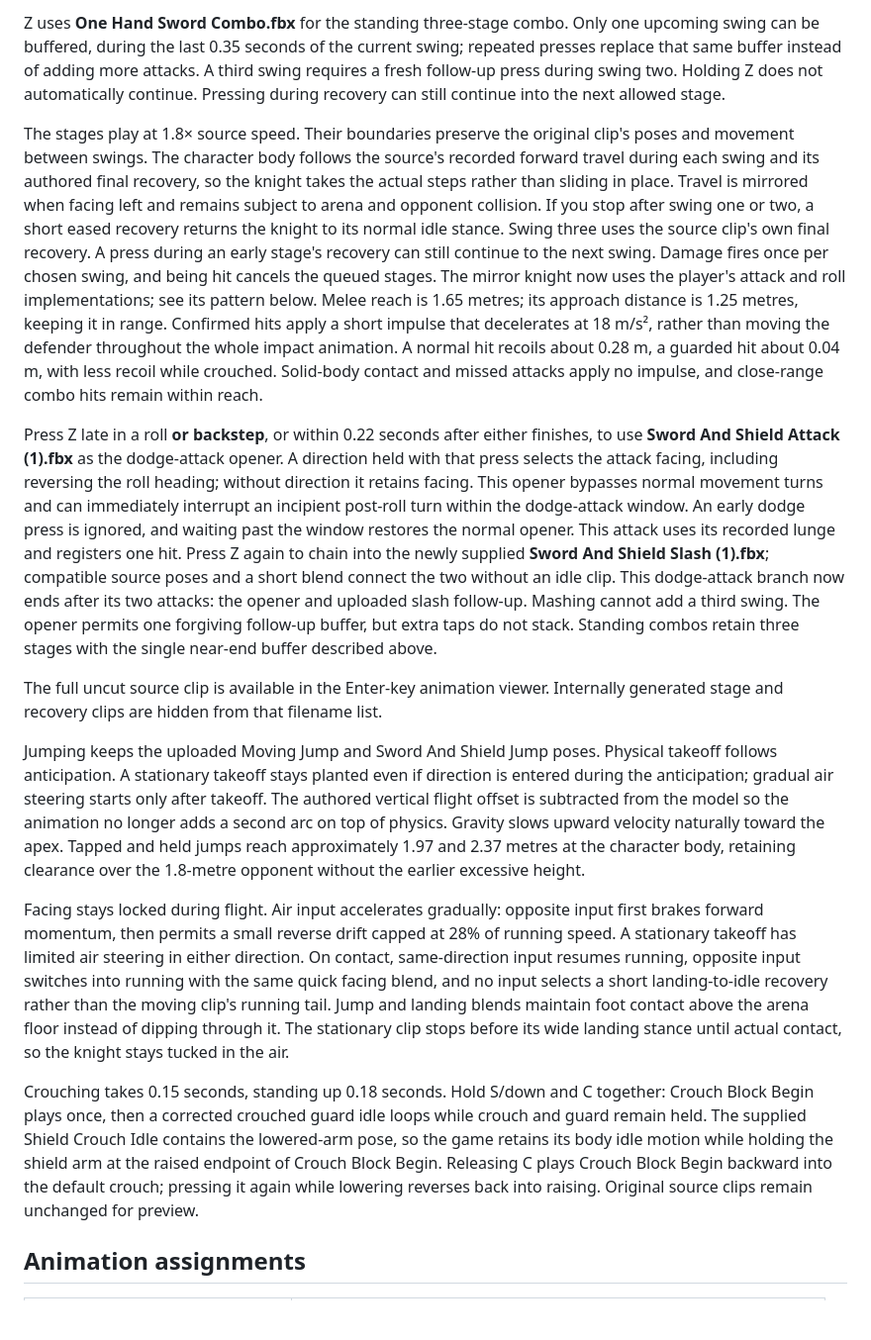
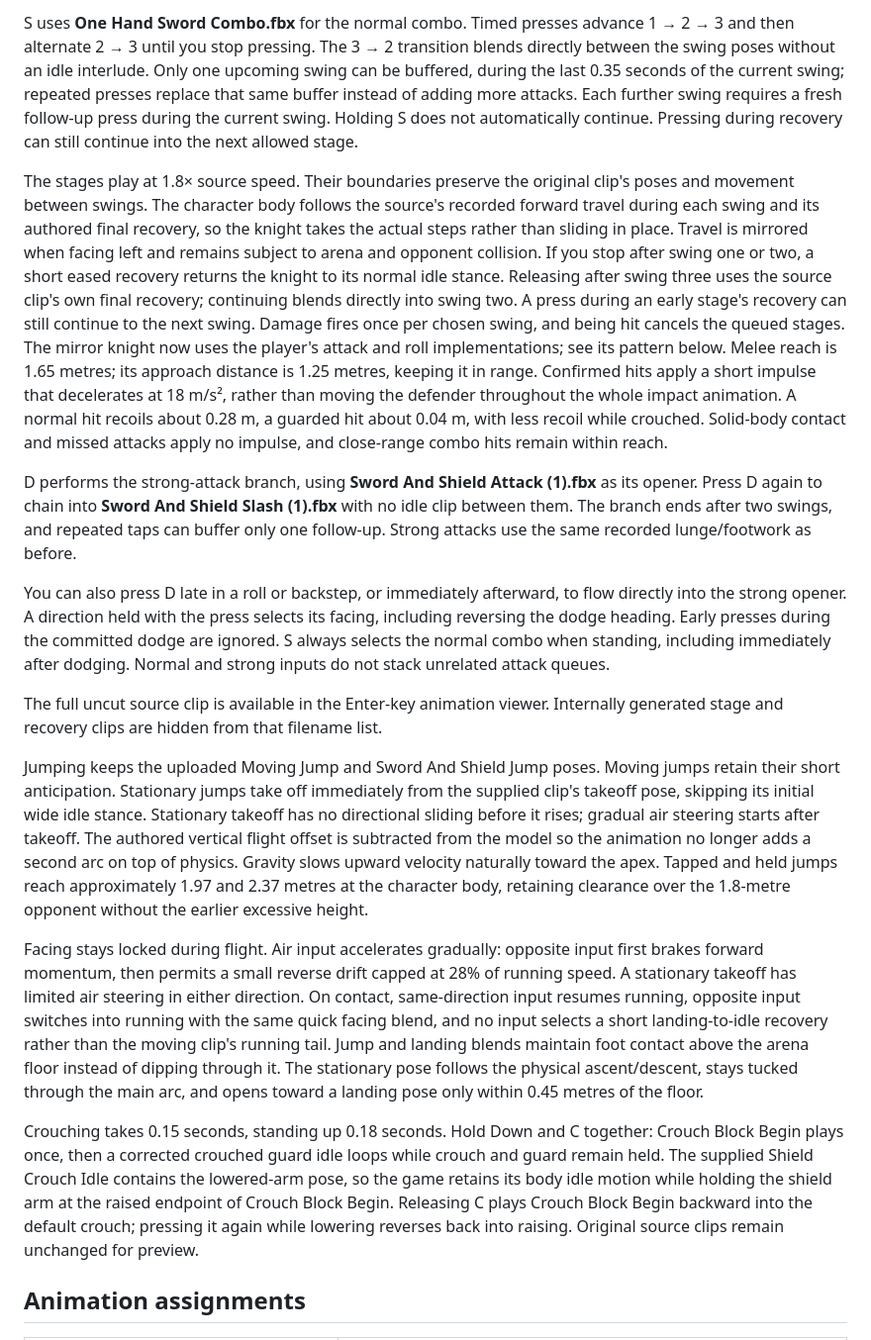
Before and after one commit to odenson15-art/Souls-2d, a Markdown page: readme.md, the part around one of its changes. Shown at 99% size. Rendered like a GitHub page; blank space fills up the shorter version.

```diff
--- a/readme.md
+++ b/readme.md
@@ -25,17 +26,19 @@ Running is 5.5 m/s. The camera uses perspective projection with a 42-degree fiel
 
-Z uses **One Hand Sword Combo.fbx** for the standing three-stage combo. Only one upcoming swing can be buffered, during the last 0.35 seconds of the current swing; repeated presses replace that same buffer instead of adding more attacks. A third swing requires a fresh follow-up press during swing two. Holding Z does not automatically continue. Pressing during recovery can still continue into the next allowed stage.
+S uses **One Hand Sword Combo.fbx** for the normal combo. Timed presses advance 1 → 2 → 3 and then alternate 2 → 3 until you stop pressing. The 3 → 2 transition blends directly between the swing poses without an idle interlude. Only one upcoming swing can be buffered, during the last 0.35 seconds of the current swing; repeated presses replace that same buffer instead of adding more attacks. Each further swing requires a fresh follow-up press during the current swing. Holding S does not automatically continue. Pressing during recovery can still continue into the next allowed stage.
 
-The stages play at 1.8× source speed. Their boundaries preserve the original clip's poses and movement between swings. The character body follows the source's recorded forward travel during each swing and its authored final recovery, so the knight takes the actual steps rather than sliding in place. Travel is mirrored when facing left and remains subject to arena and opponent collision. If you stop after swing one or two, a short eased recovery returns the knight to its normal idle stance. Swing three uses the source clip's own final recovery. A press during an early stage's recovery can still continue to the next swing. Damage fires once per chosen swing, and being hit cancels the queued stages. The mirror knight now uses the player's attack and roll implementations; see its pattern below. Melee reach is 1.65 metres; its approach distance is 1.25 metres, keeping it in range. Confirmed hits apply a short impulse that decelerates at 18 m/s², rather than moving the defender throughout the whole impact animation. A normal hit recoils about 0.28 m, a guarded hit about 0.04 m, with less recoil while crouched. Solid-body contact and missed attacks apply no impulse, and close-range combo hits remain within reach.
+The stages play at 1.8× source speed. Their boundaries preserve the original clip's poses and movement between swings. The character body follows the source's recorded forward travel during each swing and its authored final recovery, so the knight takes the actual steps rather than sliding in place. Travel is mirrored when facing left and remains subject to arena and opponent collision. If you stop after swing one or two, a short eased recovery returns the knight to its normal idle stance. Releasing after swing three uses the source clip's own final recovery; continuing blends directly into swing two. A press during an early stage's recovery can still continue to the next swing. Damage fires once per chosen swing, and being hit cancels the queued stages. The mirror knight now uses the player's attack and roll implementations; see its pattern below. Melee reach is 1.65 metres; its approach distance is 1.25 metres, keeping it in range. Confirmed hits apply a short impulse that decelerates at 18 m/s², rather than moving the defender throughout the whole impact animation. A normal hit recoils about 0.28 m, a guarded hit about 0.04 m, with less recoil while crouched. Solid-body contact and missed attacks apply no impulse, and close-range combo hits remain within reach.
 
-Press Z late in a roll **or backstep**, or within 0.22 seconds after either finishes, to use **Sword And Shield Attack (1).fbx** as the dodge-attack opener. A direction held with that press selects the attack facing, including reversing the roll heading; without direction it retains facing. This opener bypasses normal movement turns and can immediately interrupt an incipient post-roll turn within the dodge-attack window. An early dodge press is ignored, and waiting past the window restores the normal opener. This attack uses its recorded lunge and registers one hit. Press Z again to chain into the newly supplied **Sword And Shield Slash (1).fbx**; compatible source poses and a short blend connect the two without an idle clip. This dodge-attack branch now ends after its two attacks: the opener and uploaded slash follow-up. Mashing cannot add a third swing. The opener permits one forgiving follow-up buffer, but extra taps do not stack. Standing combos retain three stages with the single near-end buffer described above.
+D performs the strong-attack branch, using **Sword And Shield Attack (1).fbx** as its opener. Press D again to chain into **Sword And Shield Slash (1).fbx** with no idle clip between them. The branch ends after two swings, and repeated taps can buffer only one follow-up. Strong attacks use the same recorded lunge/footwork as before.
+
+You can also press D late in a roll or backstep, or immediately afterward, to flow directly into the strong opener. A direction held with the press selects its facing, including reversing the dodge heading. Early presses during the committed dodge are ignored. S always selects the normal combo when standing, including immediately after dodging. Normal and strong inputs do not stack unrelated attack queues.
 
 The full uncut source clip is available in the Enter-key animation viewer. Internally generated stage and recovery clips are hidden from that filename list.
 
-Jumping keeps the uploaded Moving Jump and Sword And Shield Jump poses. Physical takeoff follows anticipation. A stationary takeoff stays planted even if direction is entered during the anticipation; gradual air steering starts only after takeoff. The authored vertical flight offset is subtracted from the model so the animation no longer adds a second arc on top of physics. Gravity slows upward velocity naturally toward the apex. Tapped and held jumps reach approximately 1.97 and 2.37 metres at the character body, retaining clearance over the 1.8-metre opponent without the earlier excessive height.
+Jumping keeps the uploaded Moving Jump and Sword And Shield Jump poses. Moving jumps retain their short anticipation. Stationary jumps take off immediately from the supplied clip's takeoff pose, skipping its initial wide idle stance. Stationary takeoff has no directional sliding before it rises; gradual air steering starts after takeoff. The authored vertical flight offset is subtracted from the model so the animation no longer adds a second arc on top of physics. Gravity slows upward velocity naturally toward the apex. Tapped and held jumps reach approximately 1.97 and 2.37 metres at the character body, retaining clearance over the 1.8-metre opponent without the earlier excessive height.
 
-Facing stays locked during flight. Air input accelerates gradually: opposite input first brakes forward momentum, then permits a small reverse drift capped at 28% of running speed. A stationary takeoff has limited air steering in either direction. On contact, same-direction input resumes running, opposite input switches into running with the same quick facing blend, and no input selects a short landing-to-idle recovery rather than the moving clip's running tail. Jump and landing blends maintain foot contact above the arena floor instead of dipping through it. The stationary clip stops before its wide landing stance until actual contact, so the knight stays tucked in the air.
+Facing stays locked during flight. Air input accelerates gradually: opposite input first brakes forward momentum, then permits a small reverse drift capped at 28% of running speed. A stationary takeoff has limited air steering in either direction. On contact, same-direction input resumes running, opposite input switches into running with the same quick facing blend, and no input selects a short landing-to-idle recovery rather than the moving clip's running tail. Jump and landing blends maintain foot contact above the arena floor instead of dipping through it. The stationary pose follows the physical ascent/descent, stays tucked through the main arc, and opens toward a landing pose only within 0.45 metres of the floor.
 
-Crouching takes 0.15 seconds, standing up 0.18 seconds. Hold S/down and C together: Crouch Block Begin plays once, then a corrected crouched guard idle loops while crouch and guard remain held. The supplied Shield Crouch Idle contains the lowered-arm pose, so the game retains its body idle motion while holding the shield arm at the raised endpoint of Crouch Block Begin. Releasing C plays Crouch Block Begin backward into the default crouch; pressing it again while lowering reverses back into raising. Original source clips remain unchanged for preview.
+Crouching takes 0.15 seconds, standing up 0.18 seconds. Hold Down and C together: Crouch Block Begin plays once, then a corrected crouched guard idle loops while crouch and guard remain held. The supplied Shield Crouch Idle contains the lowered-arm pose, so the game retains its body idle motion while holding the shield arm at the raised endpoint of Crouch Block Begin. Releasing C plays Crouch Block Begin backward into the default crouch; pressing it again while lowering reverses back into raising. Original source clips remain unchanged for preview.
 
 ## Animation assignments
 
```
Also changed, not shown: other parts of readme.md (+17 -14 lines), docs/dojo-depth.png, docs/dojo-gameplay.png, 10 other files.
